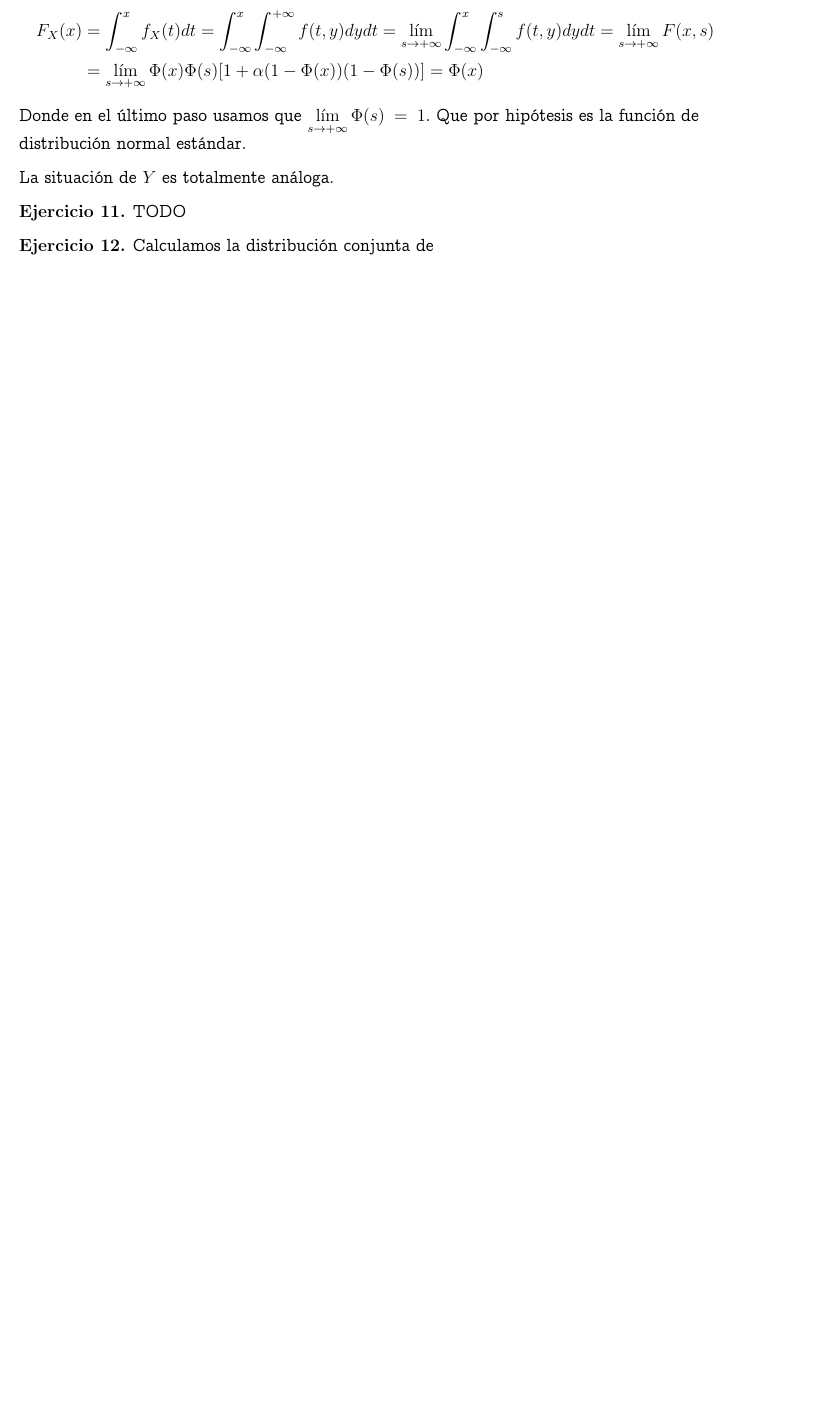
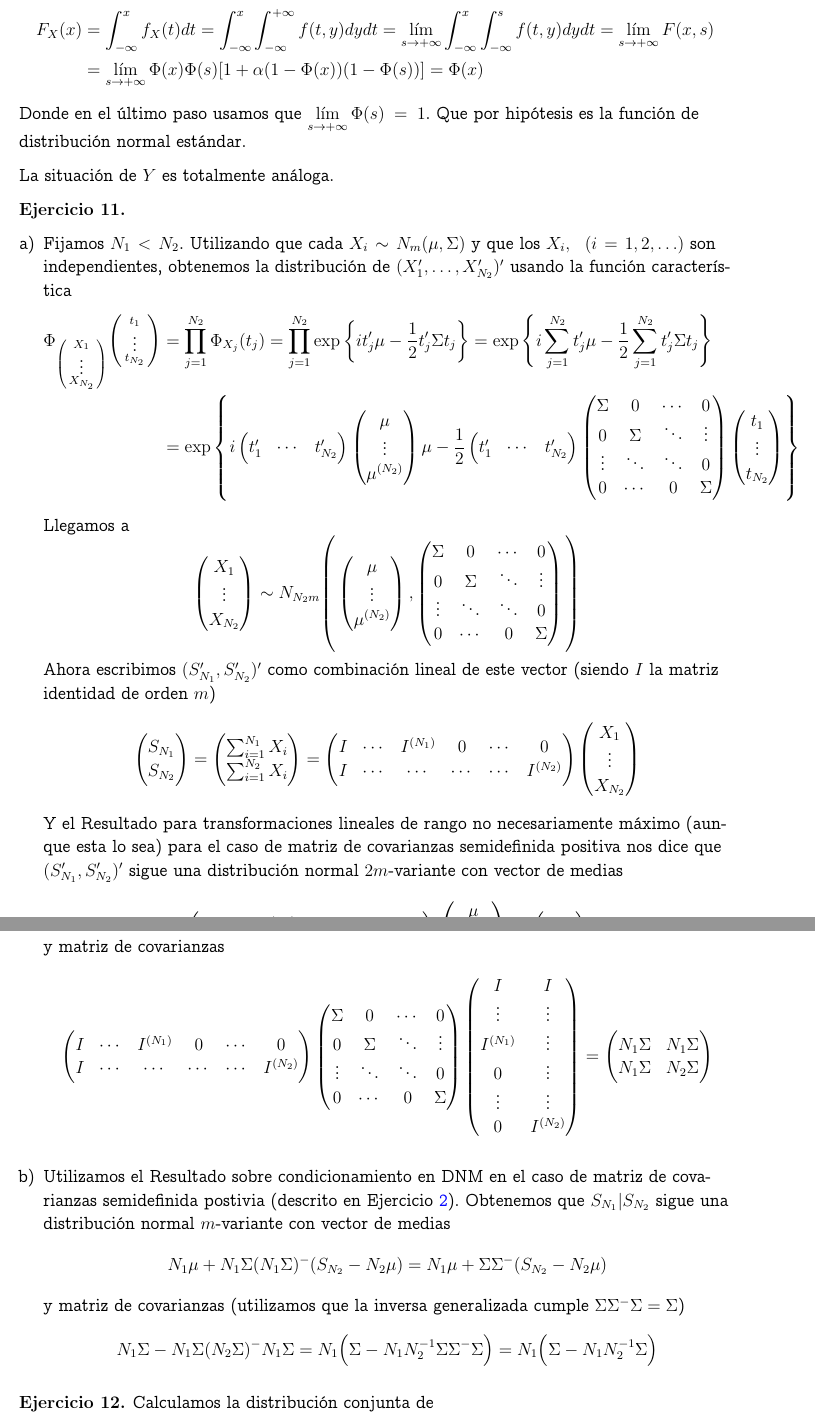
Before and after one commit to dcabezas98/Matematicas, a LaTeX document (Estadistica/Ejercicios Multivariante/ejercicios1.tex): part of page 10 of 10 before the commit and two parts of pages 10 and 11 of 11 after it, the two joined at a grey line, cut so that both start at the same text, the shorter picture padded with empty space. Compiled offline with pdfLaTeX.

Commit message:
Multivariante, ejercicios T1 terminados

```diff
--- a/Estadistica/Ejercicios Multivariante/ejercicios1.tex
+++ b/Estadistica/Ejercicios Multivariante/ejercicios1.tex
@@ -30,6 +30,7 @@ linkcolor=blue]{hyperref}
 \makeatletter
 \newcommand{\vast}{\bBigg@{3}}
 \newcommand{\Vast}{\bBigg@{4}}
+\newcommand{\VAST}{\bBigg@{5.5}}
 \makeatother
 
 % Theorem environments
@@ -742,5 +746,65 @@ linkcolor=blue]{hyperref}
   La situación de $Y$ es totalmente análoga.
 \end{exercise}
 
-\begin{exercise} %Ej11
-  TODO
+\begin{exercise} ~ %Ej11
+  \begin{enumerate}[a)]
+  \item Fijamos $N_1<N_2$. Utilizando que cada
+    $X_i\sim N_m(\mu,\Sigma)$ y que los $X_i,\ \ (i=1,2,\ldots)$ son
+    independientes, obtenemos la distribución de
+    $(X_1',\ldots,X_{N_2}')'$ usando la función característica
+  \begin{align*}\Phi_{
+    \begin{psmallmatrix} X_1 \\ \vdots \\ X_{N_2}
+    \end{psmallmatrix}}\begin{psmallmatrix} t_1 \\ \vdots \\ t_{N_2}
+  \end{psmallmatrix}
+    &=\prod_{j=1}^{N_2}\Phi_{X_j}(t_j)=\prod_{j=1}^{N_2}\exp\left\{it_j'\mu-\frac{1}{2}t_j'\Sigma
+      t_j\right\}=\exp\left\{i\sum_{j=1}^{N_2}t_j'\mu-\frac{1}{2}\sum_{j=1}^{N_2}t_j'\Sigma t_j\right\} \\
+    &=\exp\left\{i
+      \begin{pmatrix}
+        t_1' & \cdots & t_{N_2}'
+      \end{pmatrix}
+                        \begin{pmatrix}
+                          \mu \\ \vdots \\ \mu^{(N_2)}
+                        \end{pmatrix}
+    \mu-\frac{1}{2}\begin{pmatrix}
+      t_1' & \cdots & t_{N_2}'
+    \end{pmatrix}
+                      \begin{pmatrix}
+                        \Sigma & 0 & \cdots & 0 \\
+                        0 & \Sigma & \ddots & \vdots \\
+                        \vdots & \ddots & \ddots & 0\\
+                        0 & \cdots & 0 & \Sigma
+                      \end{pmatrix}
+                                         \begin{pmatrix}
+                                           t_1 \\ \vdots \\ t_{N_2}
+                                         \end{pmatrix}\right\}
+  \end{align*} Llegamos a \[\begin{pmatrix}
+      X_1 \\ \vdots \\ X_{N_2}
+    \end{pmatrix}\sim N_{N_2 m}\VAST(\begin{pmatrix}
+      \mu \\ \vdots \\ \mu^{(N_2)}
+    \end{pmatrix},\begin{pmatrix}
+      \Sigma & 0 & \cdots & 0 \\
+      0 & \Sigma & \ddots & \vdots \\
+      \vdots & \ddots & \ddots & 0\\
+      0 & \cdots & 0 & \Sigma
+    \end{pmatrix}\VAST)\]
+  Ahora escribimos $(S_{N_1}',S_{N_2}')'$ como
+  combinación lineal de este vector (siendo $I$ la matriz identidad de orden $m$)
+  \[
+    \begin{pmatrix} S_{N_1} \\ S_{N_2}
+    \end{pmatrix}=
+    \begin{pmatrix}
+      \sum_{i=1}^{N_1}X_i \\ \sum_{i=1}^{N_2}X_i
+    \end{pmatrix}=
+    \begin{pmatrix}
+      I & \cdots & I^{(N_1)} & 0 & \cdots & 0 \\
+      I & \cdots & \cdots & \cdots & \cdots & I^{(N_2)}
+    \end{pmatrix}
+    \begin{pmatrix}
+      X_1 \\ \vdots \\ X_{N_2}
+    \end{pmatrix}
+  \] Y el Resultado para transformaciones lineales de rango no
+  necesariamente máximo (aunque esta lo sea) para el caso de matriz de
+  covarianzas semidefinida positiva nos dice que
+  $(S_{N_1}',S_{N_2}')'$ sigue una distribución normal $2m$-variante
+  con vector de medias
+  \[\begin{pmatrix}
@@ -747,3 +817,29 @@ linkcolor=blue]{hyperref}
+      N_1\mu \\ N_2\mu
+    \end{pmatrix}\]
+  y matriz de covarianzas
+  \[\begin{pmatrix}
+      I & \cdots & I^{(N_1)} & 0 & \cdots & 0 \\
+      I & \cdots & \cdots & \cdots & \cdots & I^{(N_2)}
+    \end{pmatrix}\begin{pmatrix}
+      \Sigma & 0 & \cdots & 0 \\
+      0 & \Sigma & \ddots & \vdots \\
+      \vdots & \ddots & \ddots & 0\\
+      0 & \cdots & 0 & \Sigma
+    \end{pmatrix}\begin{pmatrix}
+      I & I \\ \vdots & \vdots \\ I^{(N_1)} & \vdots \\ 0 & \vdots \\ \vdots & \vdots \\ 0 &I^{(N_2)}
+    \end{pmatrix}=
+    \begin{pmatrix}
+      N_1\Sigma & N_1\Sigma \\ N_1\Sigma & N_2\Sigma
+    \end{pmatrix}\]
+\item Utilizamos el Resultado sobre condicionamiento en DNM en el caso
+  de matriz de covarianzas semidefinida postivia (descrito en
+  Ejercicio \ref{ej2}). Obtenemos que $S_{N_1}|S_{N_2}$ sigue una
+  distribución normal $m$-variante con vector de medias
+  \[N_1\mu+N_1\Sigma(N_1\Sigma)^-(S_{N_2}-N_2\mu)=N_1\mu+\Sigma\Sigma^-(S_{N_2}-N_2\mu)\]
+  y matriz de covarianzas (utilizamos que la inversa generalizada
+  cumple $\Sigma\Sigma^-\Sigma=\Sigma$)
+  \[N_1\Sigma-N_1\Sigma(N_2\Sigma)^-N_1\Sigma=N_1\Big(\Sigma-N_1N_2^{-1}\Sigma\Sigma^-\Sigma\Big)=N_1\Big(\Sigma-N_1N_2^{-1}\Sigma\Big)\]
+  \end{enumerate}
 \end{exercise}
 
 \begin{exercise} %Ej12
```
Also changed, not shown: Estadistica/Ejercicios Multivariante/ejercicios1.pdf, Estadistica/Ejercicios Multivariante/ejercicios1.tex (23 more changed lines). Lines whose indentation alone changed are shown as unchanged.
